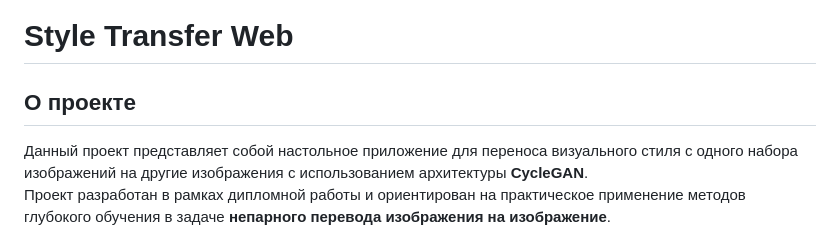
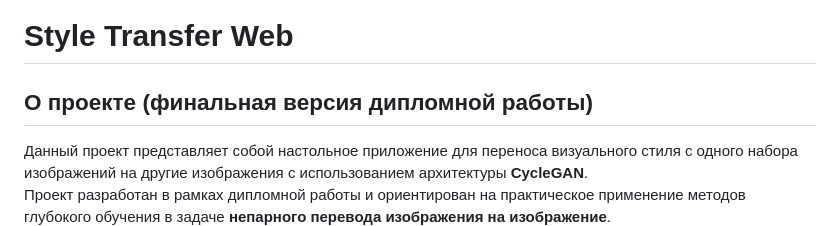
Before and after one commit to 6N-1-K9/style_transfer_web, a Markdown page: README.md, the part around the change. Drawn GitHub-style.

```diff
--- a/README.md
+++ b/README.md
@@ -1,6 +1,6 @@
 # Style Transfer Web
 
-## О проекте
+## О проекте (финальная версия дипломной работы)
 
 Данный проект представляет собой настольное приложение для переноса визуального стиля с одного набора изображений на другие изображения с использованием архитектуры **CycleGAN**.
 Проект разработан в рамках дипломной работы и ориентирован на практическое применение методов глубокого обучения в задаче **непарного перевода изображения на изображение**.
```
